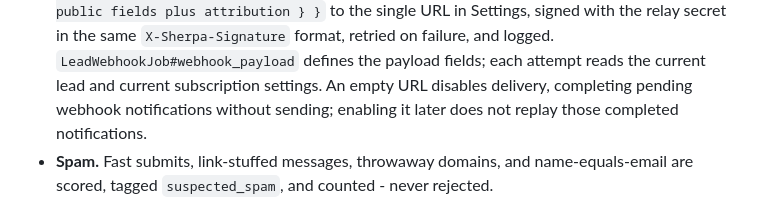
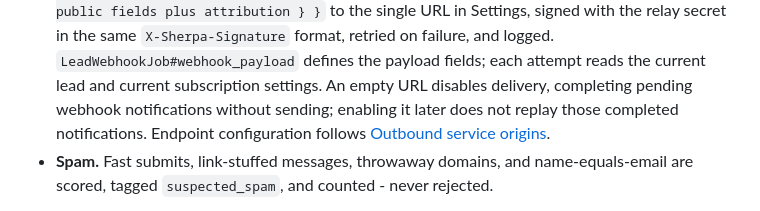
Before and after one commit to SamSherpaDev/PerfectCRM, a Markdown page: docs/leads-intake.md, the part around the change. GitHub-like rendering.

```diff
--- a/docs/leads-intake.md
+++ b/docs/leads-intake.md
@@ -480,7 +480,8 @@ verdicts and repeated statuses leave stage timing unchanged.
   defines the payload fields; each attempt reads the current lead and current
   subscription settings. An empty URL disables delivery, completing pending
   webhook notifications without sending; enabling it later does not replay
-  those completed notifications.
+  those completed notifications. Endpoint configuration follows
+  [Outbound service origins](../README.md#outbound-service-origins).
 - **Spam.** Fast submits, link-stuffed messages, throwaway domains, and
   name-equals-email are scored, tagged `suspected_spam`, and counted -
   never rejected.
```
Also changed, not shown: README.md (+8 -3 lines).
